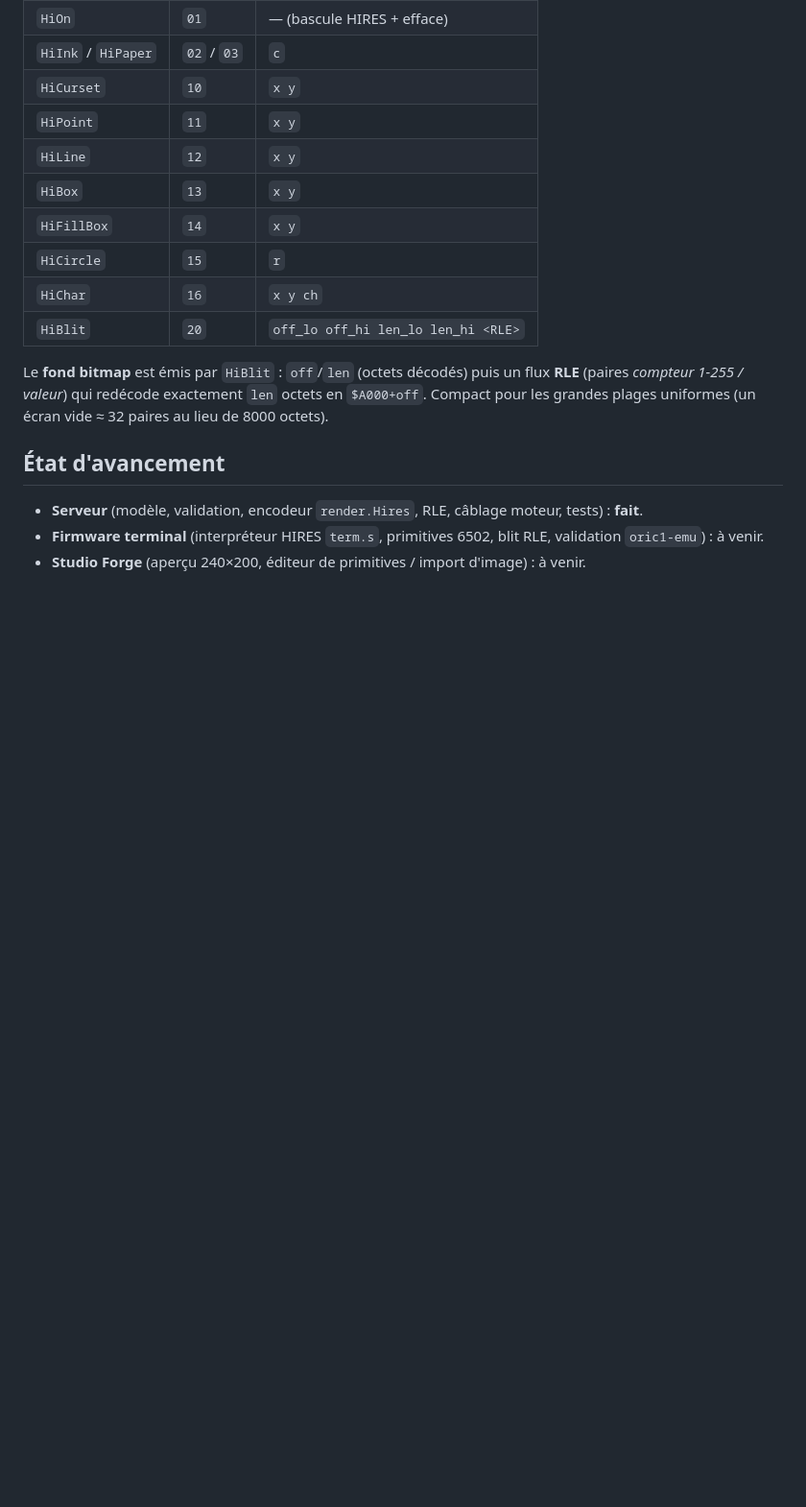
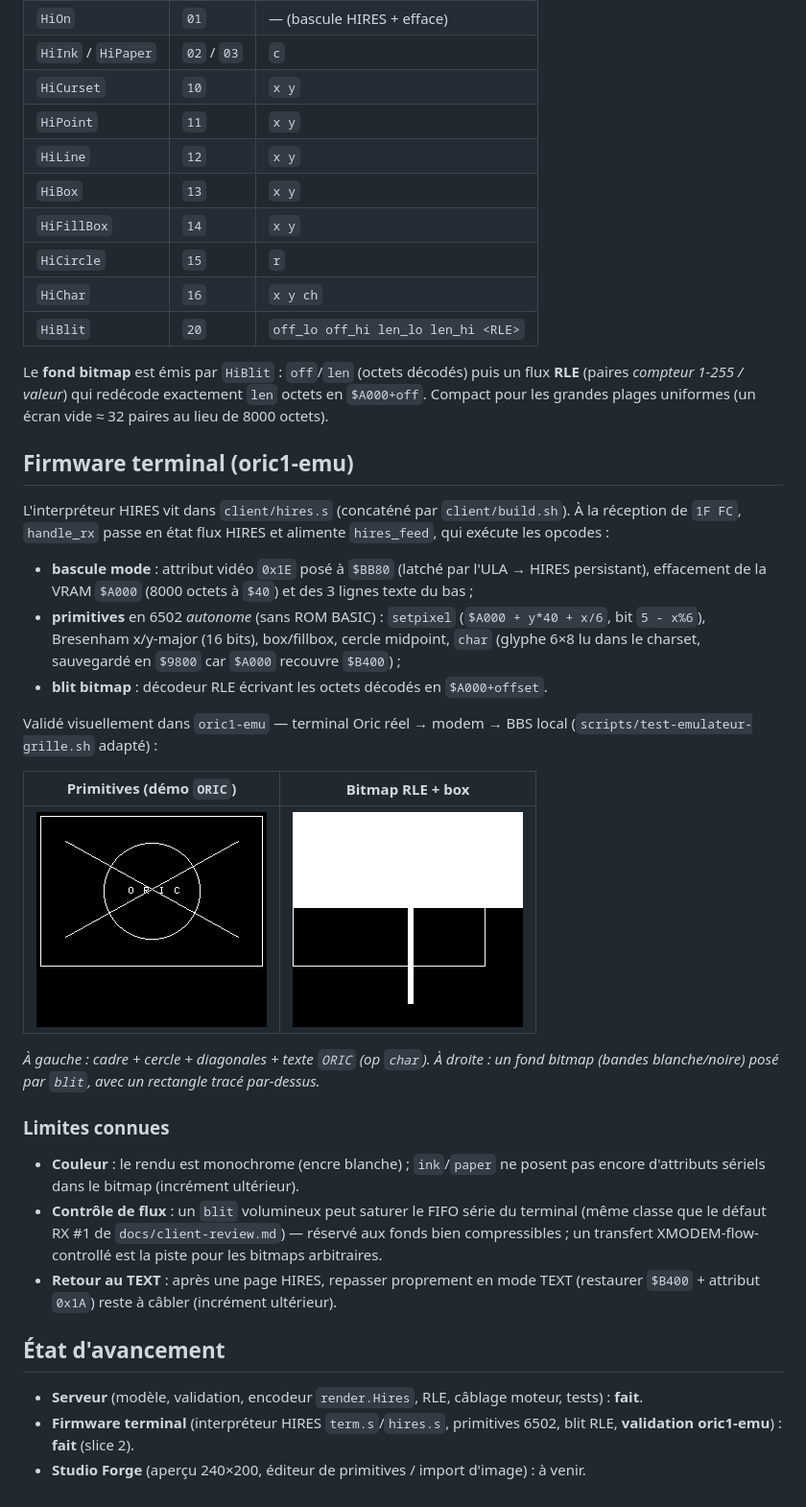
Before and after one commit to benedictemarty/bbsoric, a Markdown page: docs/hires.md, the part around the change. Shown at 96% size. GitHub-like rendering; pictures changed too: docs/img/hires-bitmap-emu.png (added), docs/img/hires-demo-emu.png (added); blank space fills up the shorter version.

```diff
--- a/docs/hires.md
+++ b/docs/hires.md
@@ -84,8 +84,45 @@ Le **fond bitmap** est émis par `HiBlit` : `off`/`len` (octets décodés) puis
 `$A000+off`. Compact pour les grandes plages uniformes (un écran vide ≈ 32 paires au
 lieu de 8000 octets).
 
+## Firmware terminal (oric1-emu)
+
+L'interpréteur HIRES vit dans `client/hires.s` (concaténé par `client/build.sh`).
+À la réception de `1F FC`, `handle_rx` passe en état flux HIRES et alimente
+`hires_feed`, qui exécute les opcodes :
+
+- **bascule mode** : attribut vidéo `0x1E` posé à `$BB80` (latché par l'ULA → HIRES
+  persistant), effacement de la VRAM `$A000` (8000 octets à `$40`) et des 3 lignes
+  texte du bas ;
+- **primitives** en 6502 *autonome* (sans ROM BASIC) : `setpixel` (`$A000 + y*40 +
+  x/6`, bit `5 - x%6`), Bresenham x/y-major (16 bits), box/fillbox, cercle midpoint,
+  `char` (glyphe 6×8 lu dans le charset, sauvegardé en `$9800` car `$A000` recouvre
+  `$B400`) ;
+- **blit bitmap** : décodeur RLE écrivant les octets décodés en `$A000+offset`.
+
+Validé visuellement dans `oric1-emu` — terminal Oric réel → modem → BBS local
+(`scripts/test-emulateur-grille.sh` adapté) :
+
+| Primitives (démo `ORIC`) | Bitmap RLE + box |
+|---|---|
+| ![Démo HIRES](img/hires-demo-emu.png) | ![Bitmap HIRES](img/hires-bitmap-emu.png) |
+
+*À gauche : cadre + cercle + diagonales + texte `ORIC` (op `char`). À droite : un fond
+bitmap (bandes blanche/noire) posé par `blit`, avec un rectangle tracé par-dessus.*
+
+### Limites connues
+
+- **Couleur** : le rendu est monochrome (encre blanche) ; `ink`/`paper` ne posent pas
+  encore d'attributs sériels dans le bitmap (incrément ultérieur).
+- **Contrôle de flux** : un `blit` volumineux peut saturer le FIFO série du terminal
+  (même classe que le défaut RX #1 de `docs/client-review.md`) — réservé aux fonds
+  bien compressibles ; un transfert XMODEM-flow-controllé est la piste pour les
+  bitmaps arbitraires.
+- **Retour au TEXT** : après une page HIRES, repasser proprement en mode TEXT (restaurer
+  `$B400` + attribut `0x1A`) reste à câbler (incrément ultérieur).
+
 ## État d'avancement
 
 - **Serveur** (modèle, validation, encodeur `render.Hires`, RLE, câblage moteur, tests) : **fait**.
-- **Firmware terminal** (interpréteur HIRES `term.s`, primitives 6502, blit RLE, validation `oric1-emu`) : à venir.
+- **Firmware terminal** (interpréteur HIRES `term.s`/`hires.s`, primitives 6502, blit
+  RLE, **validation oric1-emu**) : **fait** (slice 2).
 - **Studio Forge** (aperçu 240×200, éditeur de primitives / import d'image) : à venir.
```
Also changed, not shown: CHANGELOG.md (+22 -0 lines), ROADMAP.md (+7 -4 lines), 3 other files.
